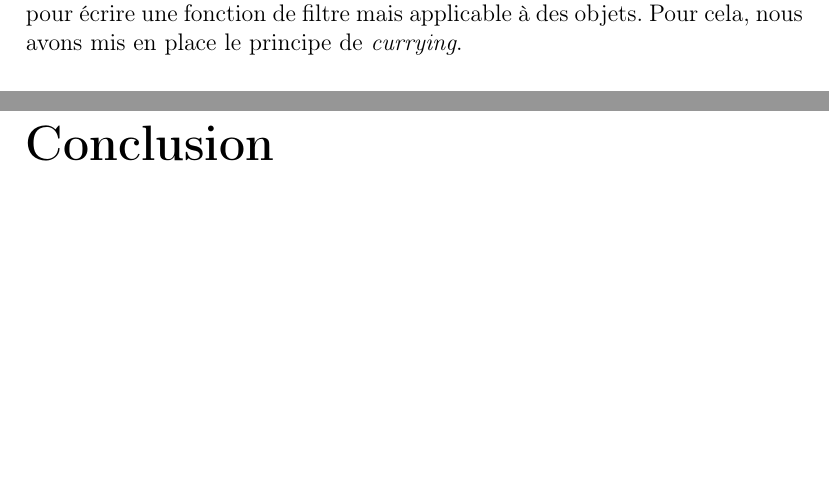
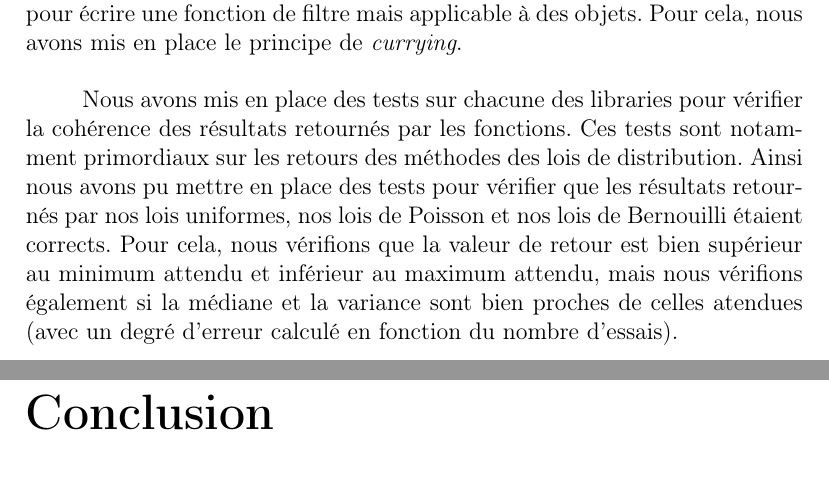
Before and after one commit to vscav/2048, a LaTeX document (doc/post-mortem-fr.tex): two parts of pages 11 and 12 of 12, joined at a grey line, cut so that both start at the same text, the shorter picture padded with empty space. Compiled offline with pdfLaTeX.

Commit message:
Update post-mortem

```diff
--- a/doc/post-mortem-fr.tex
+++ b/doc/post-mortem-fr.tex
@@ -200,24 +200,32 @@ demande beaucoup de temps, beaucoup de minutie et beaucoup de réflexion.
 
 \section{Librairies personnalisées}
 
-\tabto{1cm} Nous avons fait le choix de créer notre propre librairie mathématique, chargée de nous fournir facilement les distributions et lois
+\tabto{1cm}Nous avons fait le choix de créer notre propre librairie mathématique, chargée de nous fournir facilement les distributions et lois
 dont nous avions besoin. Cela nous a permis de réaliser un couplage faible avec le reste de notre jeu, mais aussi de préparer
 l'éventualité d'une évolution de l'application avec de nouvelles probabilités. Notre jeu possède donc son propre \textit{Manager}, chargé
 de faire les appels à la librarie.
 
 \vspace{0.5cm}
 
-\tabto{1cm} En plus des probabilités, le jeu repose également sur des transformations
+\tabto{1cm}En plus des probabilités, le jeu repose également sur des transformations
 matricielles. Nous avons alors créé notre propre fonction utilitaire afin de réaliser ces transformations le plus
 simplement possible. Cette fonction a été implémentée de manière générique grâce à TypeScript.
 
 \vspace{0.5cm}
 
-\tabto{1cm} Enfin, au cours d'une partie, les structures de données chargées de stocker les états relatifs au différentes tuiles
+\tabto{1cm}Enfin, au cours d'une partie, les structures de données chargées de stocker les états relatifs au différentes tuiles
 (couramment en jeu ou celles déjà jouées) peuvent potentiellement atteindre des tailles importantes. Pour optimiser les recherches,
 nous avons décidé de réinterpréter la fonction de filtre (\textit{Array.filter()}) sur tableaux de \textit{JavaScript}.
 Après quelques tests, notre implémentation s'avère en moyenne 60\% plus rapide. Nous en avons aussi profiter pour écrire une fonction
 de filtre mais applicable à des objets. Pour cela, nous avons mis en place le principe de \textit{currying}.
+
+\vspace{0.5cm}
+
+\tabto{1cm}Nous avons mis en place des tests sur chacune des libraries pour vérifier la cohérence des résultats retournés par les fonctions.
+Ces tests sont notamment primordiaux sur les retours des méthodes des lois de distribution. Ainsi nous avons pu mettre en place des tests pour
+vérifier que les résultats retournés par nos lois uniformes, nos lois de Poisson et nos lois de Bernouilli étaient corrects. Pour cela, nous
+vérifions que la valeur de retour est bien supérieur au minimum attendu et inférieur au maximum attendu, mais nous vérifions également si la
+médiane et la variance sont bien proches de celles atendues (avec un degré d'erreur calculé en fonction du nombre d'essais).
 
 \chapter{Conclusion}
 
```
Also changed, not shown: doc/post-mortem-fr.pdf, doc/post-mortem-fr.tex (4 more changed lines).
